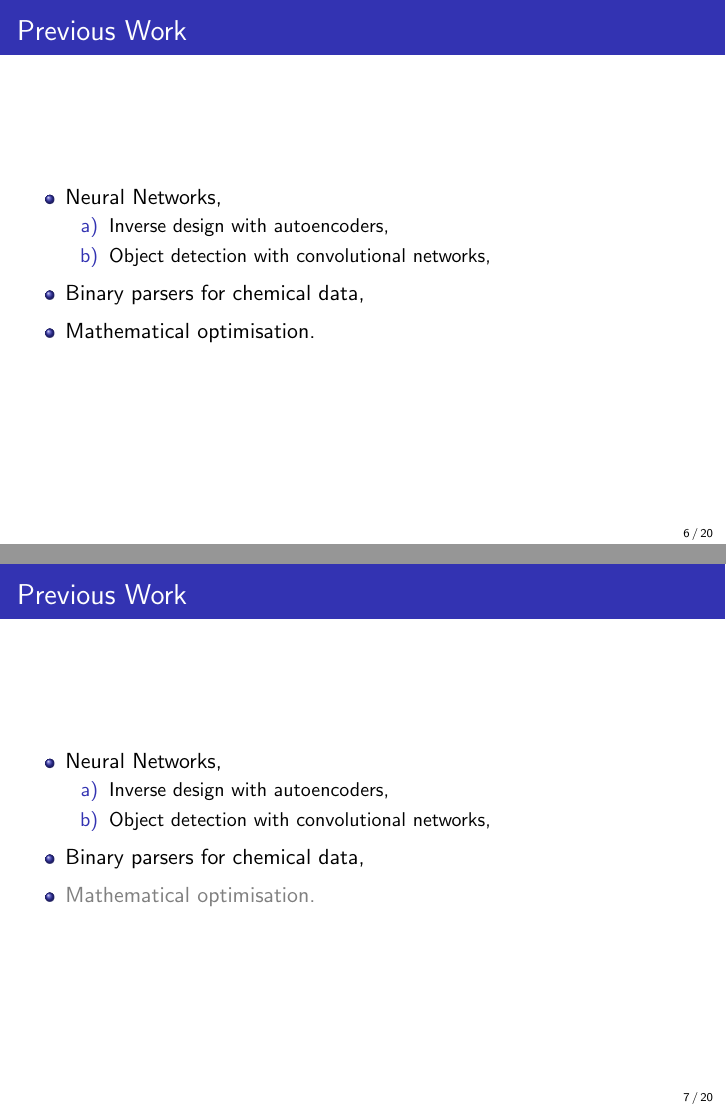
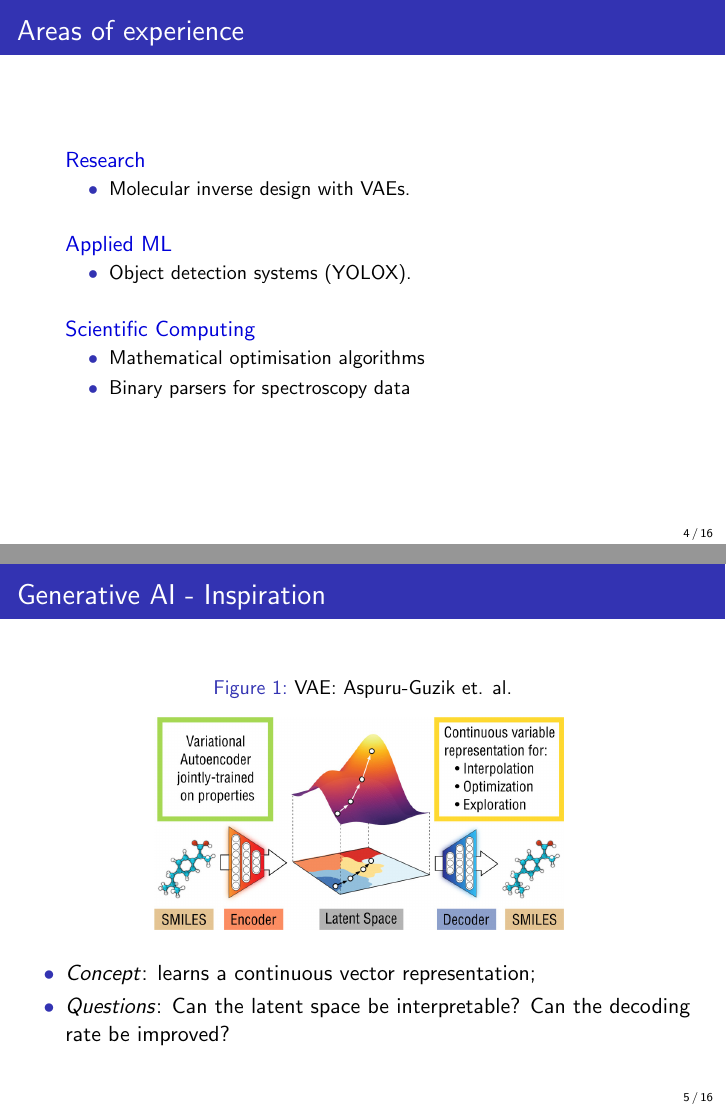
Before and after one commit to santi-mir/slides_and_reports, LaTeX slides (liverpool_job/slides.tex): pages 6 and 7 of 20 before the commit and pages 4 and 5 of 16 after it, joined at a grey line. The pictures show the PDF file liverpool_job/slides.pdf that the author committed with the source.

Commit message:
refactor: remove some parts, change the wording of others.

```diff
--- a/liverpool_job/slides.tex
+++ b/liverpool_job/slides.tex
@@ -63,19 +67,42 @@
 
 % begin-frame-title
 % What I will talk about.
-\begin{frame}{Previous Work}
-  \begin{itemize}[<+->]
-  \setlength\itemsep{0.5em}
-  \item Neural Networks,
-    \begin{enumerate}
-    \setlength\itemsep{0.3em}
-    \item[a)] Inverse design with autoencoders,
-    \item[b)] Object detection with convolutional networks,
-    \end{enumerate}
-  \setlength\itemsep{1em}
-  \item Binary parsers for chemical data,
-  \item \color<6->{gray} Mathematical optimisation.
+\begin{frame}{Areas of experience}
+  \setbeamertemplate{itemize item}{}
+  \setbeamertemplate{itemize subitem}{\textbullet}
+  \begin{itemize}
+  \setlength\itemsep{1.5em}
+  \item \xp{Research}
+    \begin{itemize}
+      \setlength\itemsep{0.3em}
+    \item Molecular inverse design with VAEs.
+    \end{itemize}
+    \pause
+  \item \xp{Applied ML}
+    \begin{itemize}
+      \setlength\itemsep{0.3em}
+    \item Object detection systems (YOLOX).
+    \end{itemize}
+    \pause
+  \item \xp{Scientific Computing}
+    \begin{itemize}
+      \setlength\itemsep{0.3em}
+      \item Mathematical optimisation algorithms
+      \item Binary parsers for spectroscopy data
+    \end{itemize}
   \end{itemize}
 \end{frame}
 
 
+\begin{frame}{Generative AI - Inspiration}
+\begin{figure}
+    \caption{VAE: Aspuru-Guzik et. al.}
+    \includegraphics[width=0.6\textwidth]{./jpeg/CVAE.jpeg}
+    \label{fig:VAE}
+\end{figure}
+\begin{itemize}
+\setbeamertemplate{itemize item}{$\bullet$}
+\item \textit{Concept}: learns a continuous vector representation;
+\item \textit{Questions}: Can the latent space be interpretable? Can the decoding rate be improved?
+\end{itemize}
+\end{frame}
@@ -85,6 +109,6 @@
 
-\textit{Completed} (first 2--3 months):
-
+\begin{frame}{Generative AI - Project Results}
+First 2--3 months:\footnote{Done at the University of Glasgow.}
 \begin{description}
    \item[Survey] deep learning models $\rightarrow$ selected VAE (Fig. \ref{fig:VAE}),
    \item[Implement] simplified model (Keras 3),
@@ -94,7 +118,6 @@
 \pause
 
 \vspace{1em}
-
 \textit{Planned}:
 \begin{description}
   \item[Optimise] UV HOMO-LUMO gap,
```
Also changed, not shown: liverpool_job/slides.pdf, liverpool_job/slides.tex (32 more changed lines).
